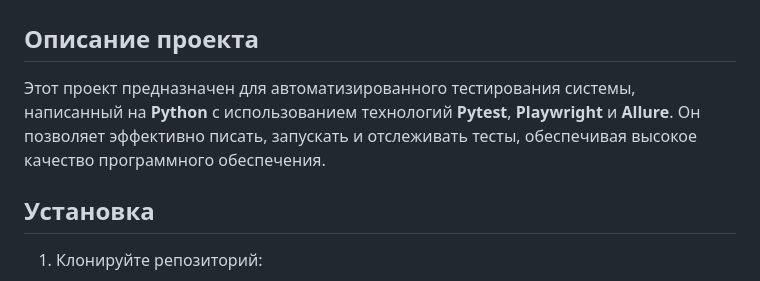
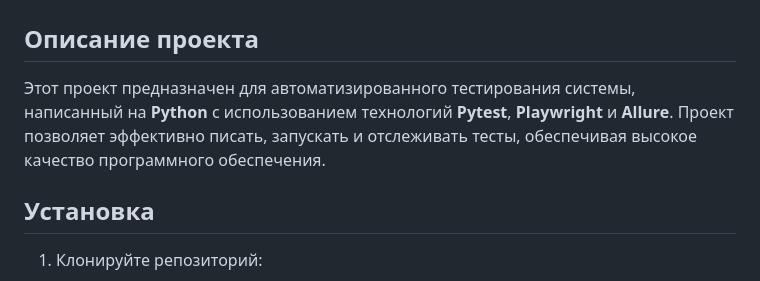
Before and after one commit to annk11/automation_testing, a Markdown page: README.md, the part around the change. Drawn GitHub-style.

```diff
--- a/README.md
+++ b/README.md
@@ -2,7 +2,7 @@
 
 ## Описание проекта
 
-Этот проект предназначен для автоматизированного тестирования системы, написанный на **Python** с использованием технологий **Pytest**, **Playwright** и **Allure**. Он позволяет эффективно писать, запускать и отслеживать тесты, обеспечивая высокое качество программного обеспечения.
+Этот проект предназначен для автоматизированного тестирования системы, написанный на **Python** с использованием технологий **Pytest**, **Playwright** и **Allure**. Проект позволяет эффективно писать, запускать и отслеживать тесты, обеспечивая высокое качество программного обеспечения.
 
 ## Установка
 
```
